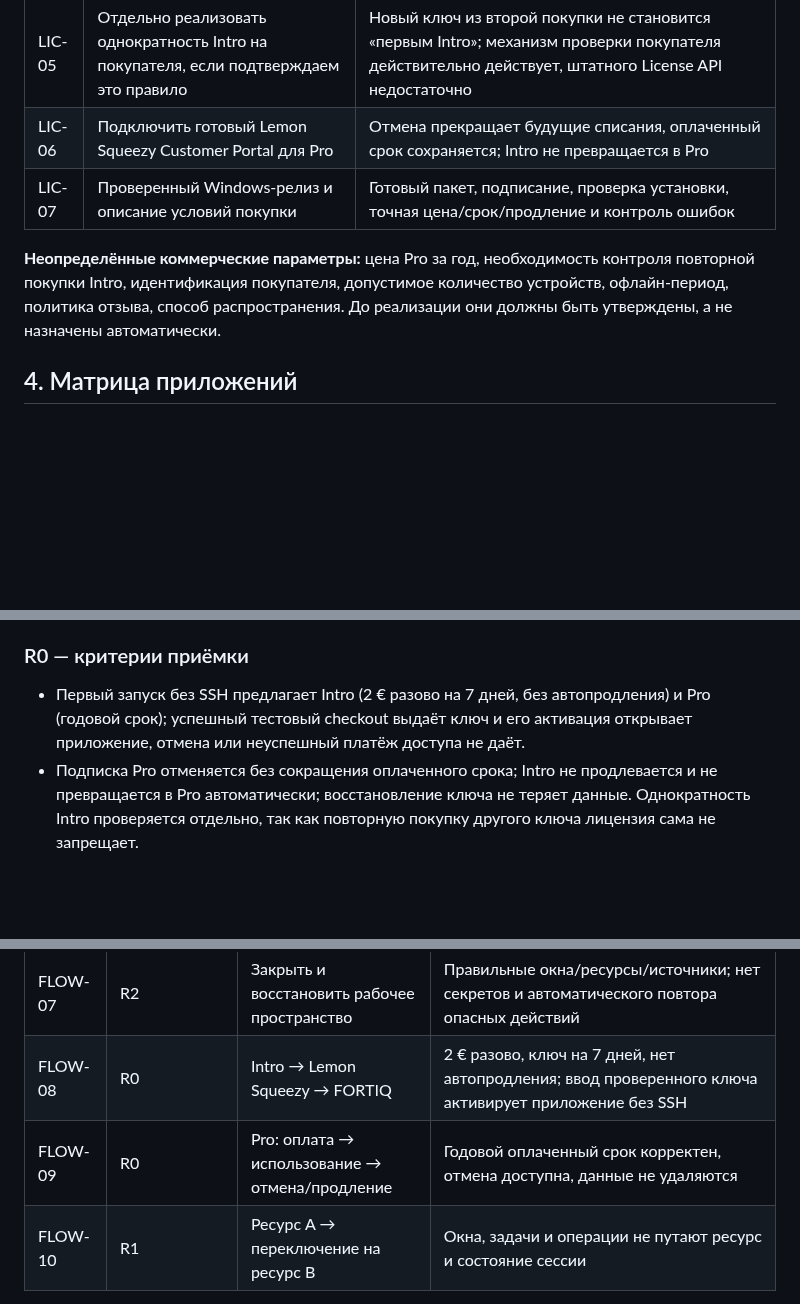
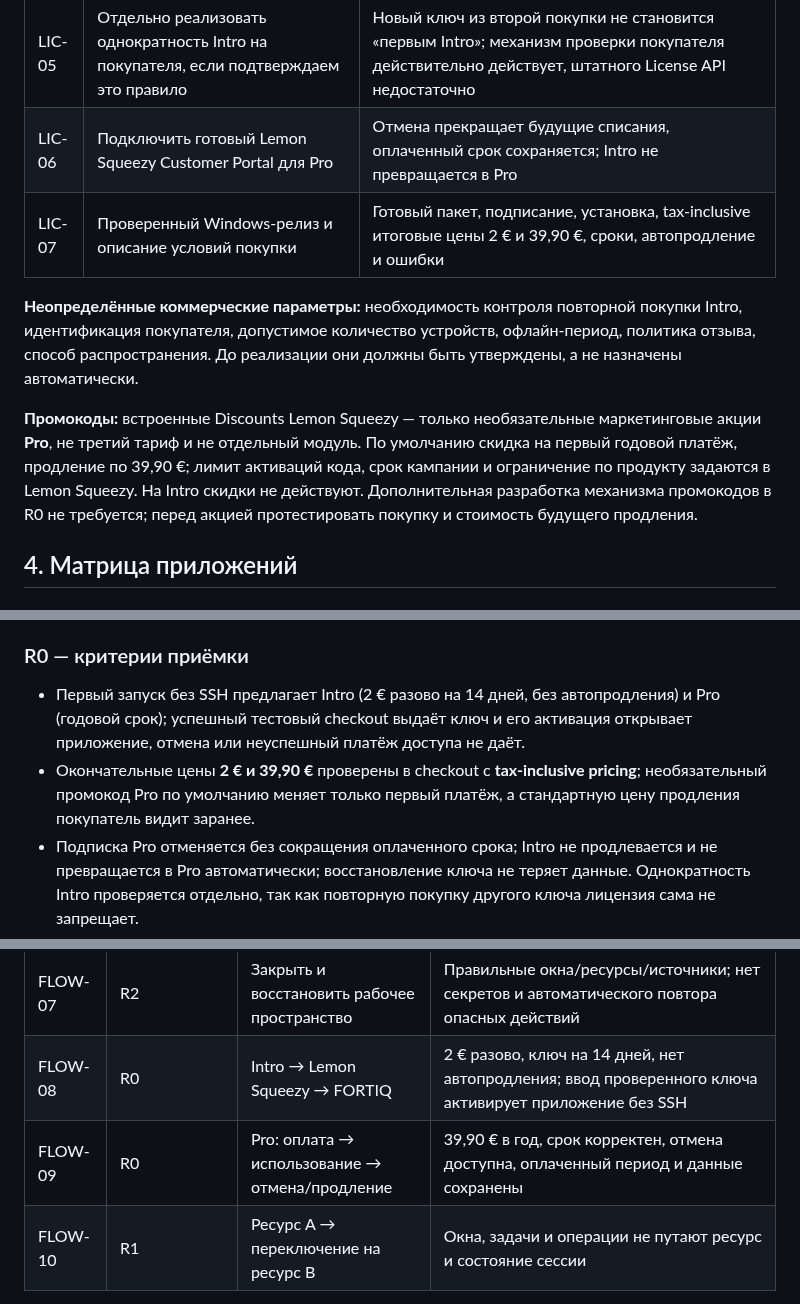
Before and after one commit to cybou-fr/fortiq, a Markdown page: docs/DEVELOPMENT_MATRIX.md, 3 parts joined by grey strips. Rendered like a GitHub page; blank space fills up the shorter version.

Commit message:
docs: finalize R0 matrix for €2/14-day Intro, €39.90 yearly Pro and optional coupons

```diff
--- a/docs/DEVELOPMENT_MATRIX.md
+++ b/docs/DEVELOPMENT_MATRIX.md
@@ -91,11 +91,19 @@ Intro и Pro дают одинаковый полный функционал. [
 | LIC-04 | Безопасно хранить license key/instance ID и реализовать ограниченную проверяемую офлайн-копию статуса | Перезапуск, офлайн, окончание срока, отмена и отзыв показывают точное состояние; данные сохраняются |
 | LIC-05 | Отдельно реализовать однократность Intro на покупателя, если подтверждаем это правило | Новый ключ из второй покупки не становится «первым Intro»; механизм проверки покупателя действительно действует, штатного License API недостаточно |
 | LIC-06 | Подключить готовый Lemon Squeezy Customer Portal для Pro | Отмена прекращает будущие списания, оплаченный срок сохраняется; Intro не превращается в Pro |
-| LIC-07 | Проверенный Windows-релиз и описание условий покупки | Готовый пакет, подписание, проверка установки, точная цена/срок/продление и контроль ошибок |
+| LIC-07 | Проверенный Windows-релиз и описание условий покупки | Готовый пакет, подписание, установка, tax-inclusive итоговые цены 2 € и 39,90 €, сроки, автопродление и ошибки |
 
-**Неопределённые коммерческие параметры:** цена Pro за год, необходимость контроля повторной покупки Intro, идентификация покупателя,
+**Неопределённые коммерческие параметры:** необходимость контроля повторной покупки Intro, идентификация покупателя,
 допустимое количество устройств, офлайн-период, политика отзыва, способ распространения.
 До реализации они должны быть утверждены, а не назначены автоматически.
+
+**Промокоды:** встроенные Discounts Lemon Squeezy — только необязательные
+маркетинговые акции **Pro**, не третий тариф и не отдельный модуль.
+По умолчанию скидка на первый годовой платёж, продление по 39,90 €;
+лимит активаций кода, срок кампании и ограничение по продукту задаются
+в Lemon Squeezy. На Intro скидки не действуют. Дополнительная разработка
+механизма промокодов в R0 не требуется; перед акцией протестировать
+покупку и стоимость будущего продления.
 
 ## 4. Матрица приложений
 
@@ -326,7 +334,8 @@ Intro и Pro дают одинаковый полный функционал. [
 
 ### R0 — критерии приёмки
 
-- Первый запуск без SSH предлагает Intro (2 € разово на 7 дней, без автопродления) и Pro (годовой срок); успешный тестовый checkout выдаёт ключ и его активация открывает приложение, отмена или неуспешный платёж доступа не даёт.
+- Первый запуск без SSH предлагает Intro (2 € разово на 14 дней, без автопродления) и Pro (годовой срок); успешный тестовый checkout выдаёт ключ и его активация открывает приложение, отмена или неуспешный платёж доступа не даёт.
+- Окончательные цены **2 € и 39,90 €** проверены в checkout с **tax-inclusive pricing**; необязательный промокод Pro по умолчанию меняет только первый платёж, а стандартную цену продления покупатель видит заранее.
 - Подписка Pro отменяется без сокращения оплаченного срока; Intro не продлевается и не превращается в Pro автоматически; восстановление ключа не теряет данные. Однократность Intro проверяется отдельно, так как повторную покупку другого ключа лицензия сама не запрещает.
 - Протестированы активация, проверка и деактивация лицензионных ключей Lemon Squeezy, права при отмене подписки, офлайн-политика и отсутствие административных секретов в клиенте; webhooks проверяются, только если внедрён серверный компонент.
 - Импортированный приватный SSH-ключ защищён OS-хранилищем/эквивалентным решением на Windows с тестом миграции сохранённых ключей.
@@ -402,8 +411,8 @@ ID сохранены. Один FLOW может иметь раннюю и по
 | FLOW-05 | R1 | Порт → процесс → служба → диагностика | TCP/UDP корректны; контекст сервера и идентичность процесса сохранены |
 | FLOW-06 | R0; полный проход R2 | Разрыв SSH при открытых редакторе, почте и терминале | R0: состояние открытых текущих окон и dirty не уничтожено, задача unknown видна; R1: tmux-сессия терминала; R2: локальная почта/черновики работают без SSH |
 | FLOW-07 | R2 | Закрыть и восстановить рабочее пространство | Правильные окна/ресурсы/источники; нет секретов и автоматического повтора опасных действий |
-| FLOW-08 | R0 | Intro → Lemon Squeezy → FORTIQ | 2 € разово, ключ на 7 дней, нет автопродления; ввод проверенного ключа активирует приложение без SSH |
-| FLOW-09 | R0 | Pro: оплата → использование → отмена/продление | Годовой оплаченный срок корректен, отмена доступна, данные не удаляются |
+| FLOW-08 | R0 | Intro → Lemon Squeezy → FORTIQ | 2 € разово, ключ на 14 дней, нет автопродления; ввод проверенного ключа активирует приложение без SSH |
+| FLOW-09 | R0 | Pro: оплата → использование → отмена/продление | 39,90 € в год, срок корректен, отмена доступна, оплаченный период и данные сохранены |
 | FLOW-10 | R1 | Ресурс A → переключение на ресурс B | Окна, задачи и операции не путают ресурс и состояние сессии |
 
 В R0 дополнительно проверяются платежи Intro/Pro (FLOW-08/09), отзыв/отмена, откат SSH/файрвола, гонки reconnect,
```
Also changed, not shown: other parts of docs/DEVELOPMENT_MATRIX.md (+2 -2 lines).
